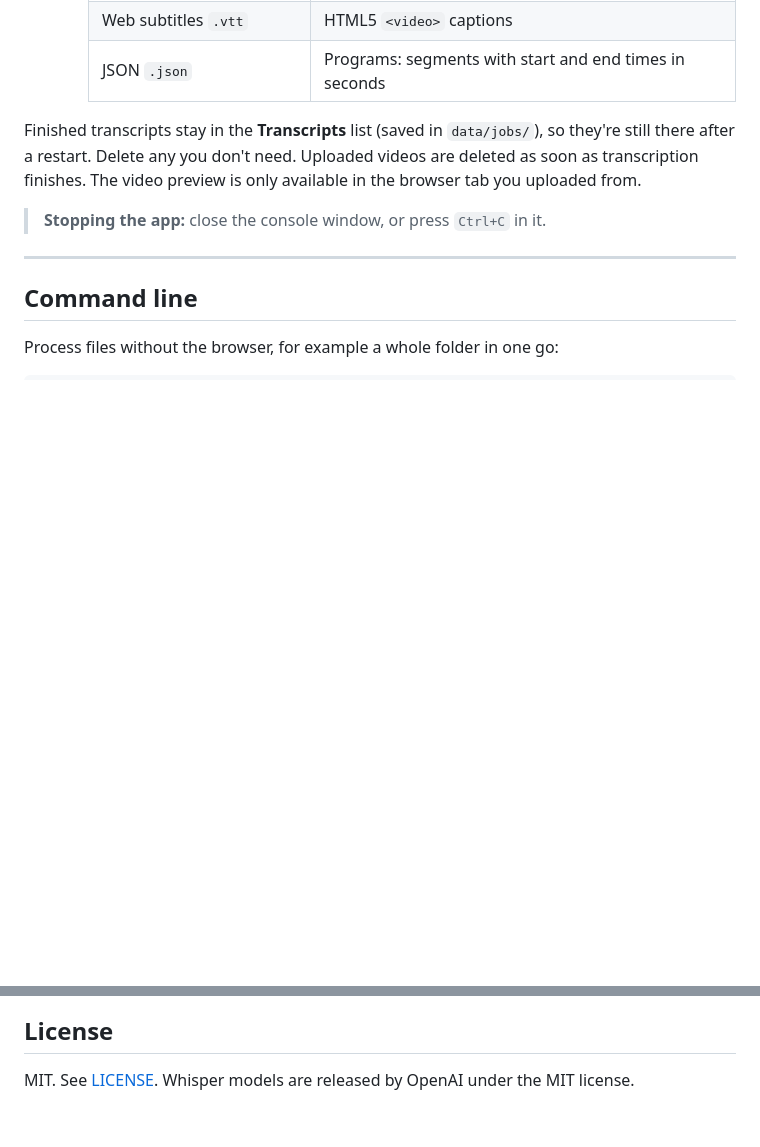
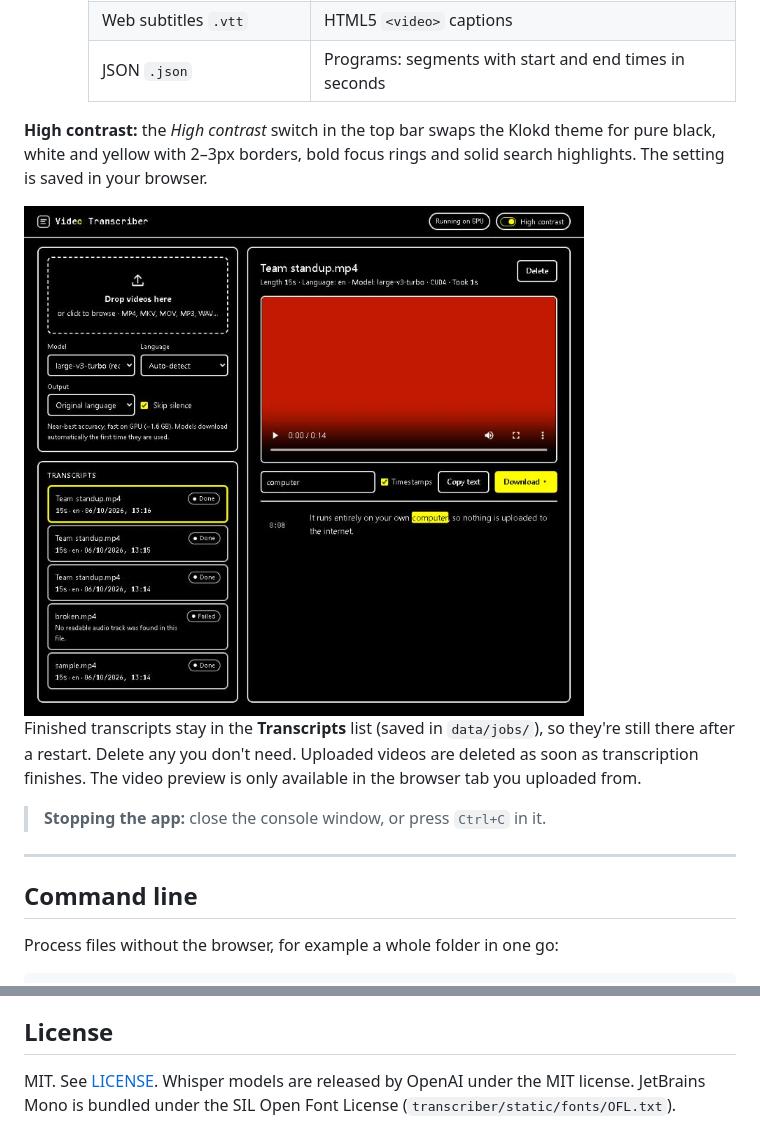
Before and after one commit to z3zZ/Video-Transcriber, a Markdown page: README.md, 2 parts joined by grey strips. Rendered like a GitHub page; pictures changed too: docs/screenshot-contrast.jpg (added); blank space fills up the shorter version.

```diff
--- a/README.md
+++ b/README.md
@@ -76,6 +78,12 @@ python -m transcriber
      | Subtitles `.srt` | Video players (VLC etc.), YouTube, video editors |
      | Web subtitles `.vtt` | HTML5 `<video>` captions |
      | JSON `.json` | Programs: segments with start and end times in seconds |
+
+**High contrast:** the *High contrast* switch in the top bar swaps the Klokd theme for
+pure black, white and yellow with 2–3px borders, bold focus rings and solid search
+highlights. The setting is saved in your browser.
+
+<img src="docs/screenshot-contrast.jpg" alt="High contrast mode" width="560">
 
 Finished transcripts stay in the **Transcripts** list (saved in `data/jobs/`), so they're
 still there after a restart. Delete any you don't need. Uploaded videos are deleted as
@@ -242,3 +250,4 @@ and read your transcripts, so do that only on networks you trust.
 ## License
 
 MIT. See [LICENSE](LICENSE). Whisper models are released by OpenAI under the MIT license.
+JetBrains Mono is bundled under the SIL Open Font License (`transcriber/static/fonts/OFL.txt`).
```
Also changed, not shown: other parts of README.md (+4 -2 lines), docs/screenshot.jpg, 8 other files.
